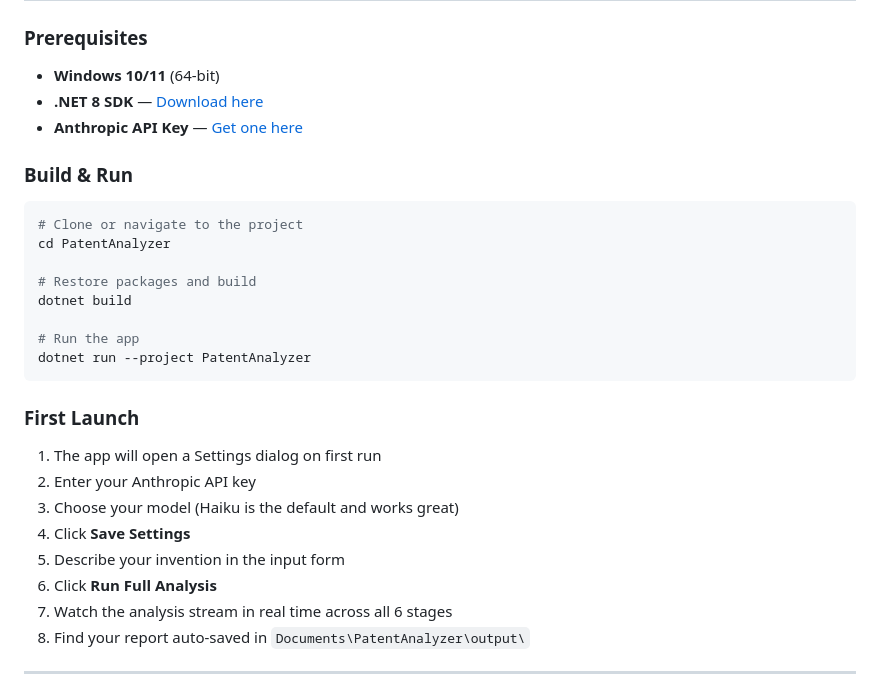
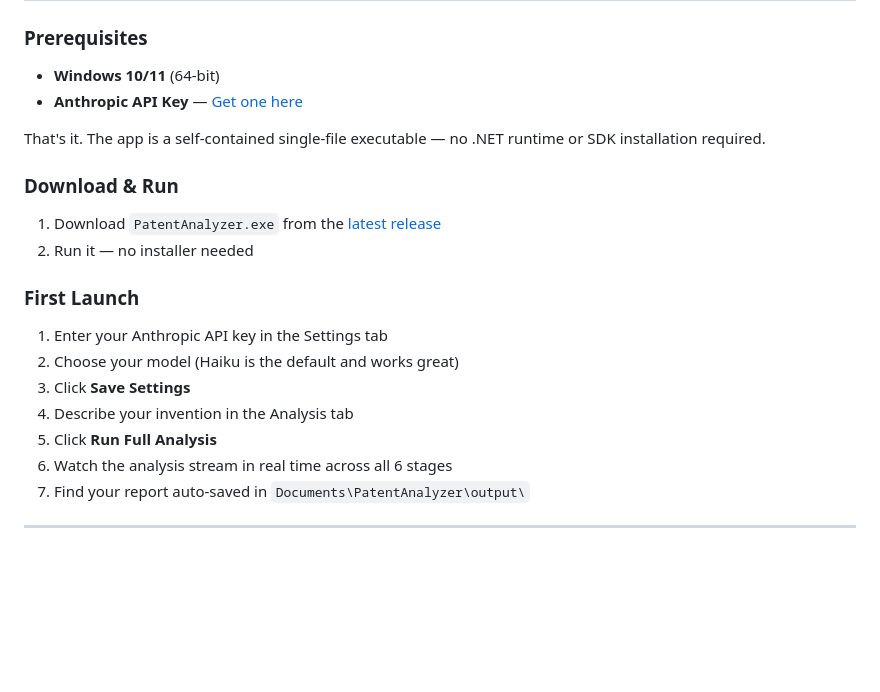
Before and after one commit to scottconverse/patent-analyzer-app, a Markdown page: README.md, the part around the change. Rendered like a GitHub page; blank space fills up the shorter version.

Commit message:
Fix README: remove .NET SDK prerequisite for end users
The app is self-contained — no .NET runtime or SDK needed.
SDK is only required for building from source, which is
documented separately in the Building from Source section.

Co-Authored-By: Claude Opus 4.6 (1M context) <noreply@anthropic.com>

````diff
--- a/README.md
+++ b/README.md
@@ -30,31 +30,23 @@ You describe your invention. The app runs 6 analysis stages automatically, one a
 ### Prerequisites
 
 - **Windows 10/11** (64-bit)
-- **.NET 8 SDK** — [Download here](https://dotnet.microsoft.com/download/dotnet/8.0)
 - **Anthropic API Key** — [Get one here](https://console.anthropic.com/)
 
-### Build & Run
+That's it. The app is a self-contained single-file executable — no .NET runtime or SDK installation required.
 
-```bash
-# Clone or navigate to the project
-cd PatentAnalyzer
+### Download & Run
 
-# Restore packages and build
-dotnet build
-
-# Run the app
-dotnet run --project PatentAnalyzer
-```
+1. Download `PatentAnalyzer.exe` from the [latest release](https://github.com/scottconverse/patent-analyzer-app/releases)
+2. Run it — no installer needed
 
 ### First Launch
 
-1. The app will open a Settings dialog on first run
-2. Enter your Anthropic API key
-3. Choose your model (Haiku is the default and works great)
-4. Click **Save Settings**
-5. Describe your invention in the input form
-6. Click **Run Full Analysis**
-7. Watch the analysis stream in real time across all 6 stages
+1. Enter your Anthropic API key in the Settings tab
+2. Choose your model (Haiku is the default and works great)
+3. Click **Save Settings**
+4. Describe your invention in the Analysis tab
+5. Click **Run Full Analysis**
+6. Watch the analysis stream in real time across all 6 stages
 8. Find your report auto-saved in `Documents\PatentAnalyzer\output\`
 
 ---
````
